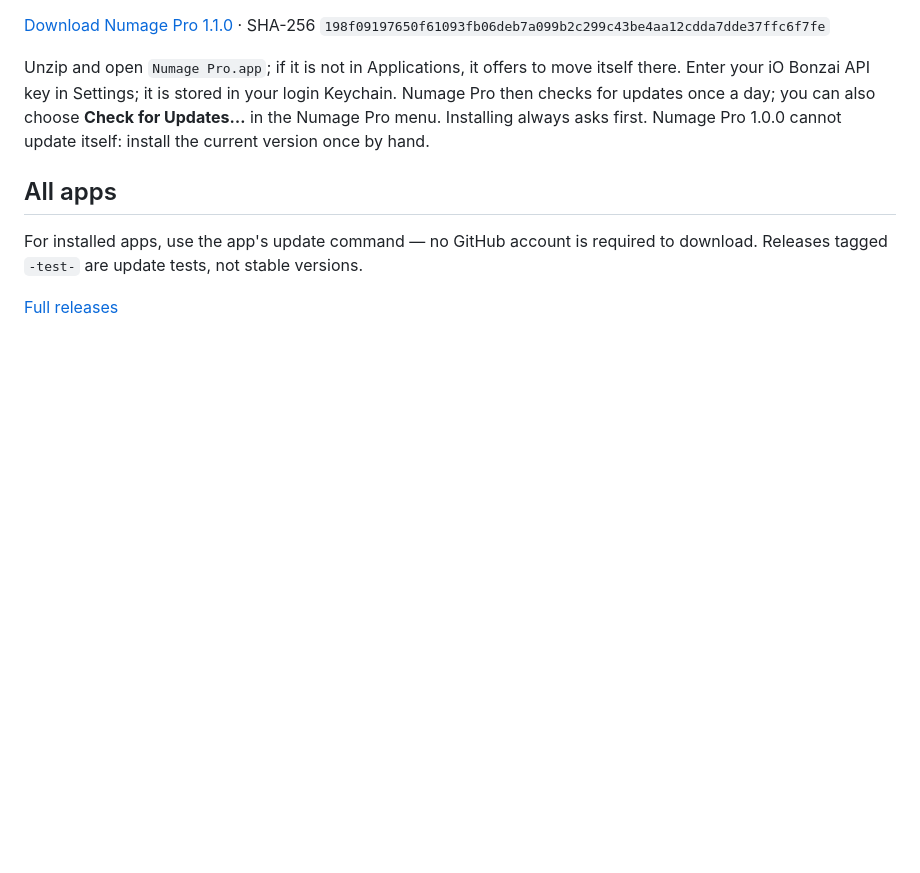
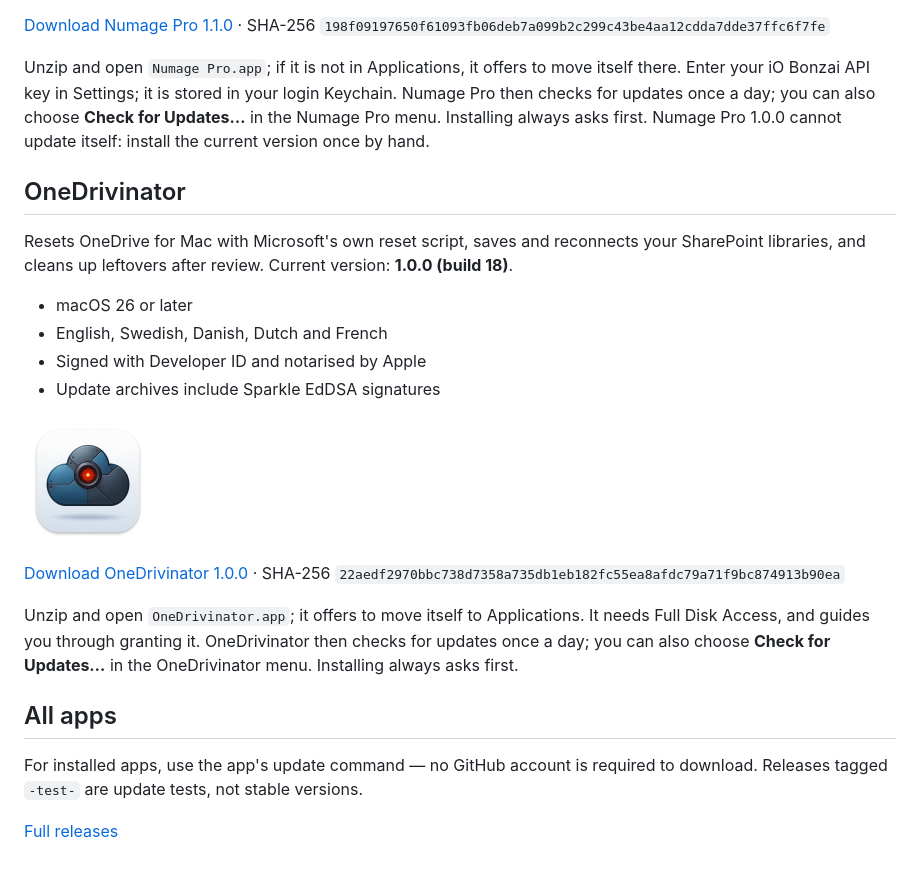
Before and after one commit to iodigital-com/macOS-app-releases, a Markdown page: README.md, the part around the change. Rendered like a GitHub page; pictures changed too: assets/OneDrivinator.png (added); blank space fills up the shorter version.

Commit message:
Add OneDrivinator 1.0.0 to README

```diff
--- a/README.md
+++ b/README.md
@@ -142,6 +142,21 @@ Converts images into AIIF text prompts and renders AIIF files back into images w
 
 Unzip and open `Numage Pro.app`; if it is not in Applications, it offers to move itself there. Enter your iO Bonzai API key in Settings; it is stored in your login Keychain. Numage Pro then checks for updates once a day; you can also choose **Check for Updates…** in the Numage Pro menu. Installing always asks first. Numage Pro 1.0.0 cannot update itself: install the current version once by hand.
 
+## OneDrivinator
+
+Resets OneDrive for Mac with Microsoft's own reset script, saves and reconnects your SharePoint libraries, and cleans up leftovers after review. Current version: **1.0.0 (build 18)**.
+
+- macOS 26 or later
+- English, Swedish, Danish, Dutch and French
+- Signed with Developer ID and notarised by Apple
+- Update archives include Sparkle EdDSA signatures
+
+<a href="https://github.com/iodigital-com/macOS-app-releases/releases/download/onedrivinator-v1.0.0/OneDrivinator-1.0.0.zip"><img src="assets/OneDrivinator.png" alt="OneDrivinator app icon" width="128" height="128"></a>
+
+[Download OneDrivinator 1.0.0](https://github.com/iodigital-com/macOS-app-releases/releases/download/onedrivinator-v1.0.0/OneDrivinator-1.0.0.zip) · SHA-256 `22aedf2970bbc738d7358a735db1eb182fc55ea8afdc79a71f9bc874913b90ea`
+
+Unzip and open `OneDrivinator.app`; it offers to move itself to Applications. It needs Full Disk Access, and guides you through granting it. OneDrivinator then checks for updates once a day; you can also choose **Check for Updates…** in the OneDrivinator menu. Installing always asks first.
+
 ## All apps
 
 For installed apps, use the app's update command — no GitHub account is required to download. Releases tagged `-test-` are update tests, not stable versions.
```
